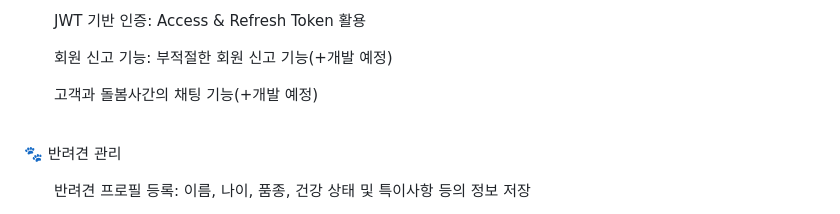
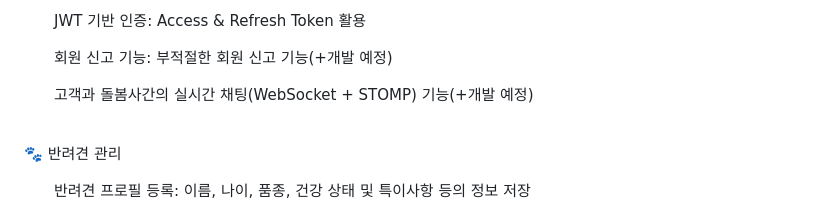
Before and after one commit to dohyeon0011/PetCare, a Markdown page: README.md, the part around the change. GitHub-like rendering.

```diff
--- a/README.md
+++ b/README.md
@@ -23,7 +23,7 @@
 
 <ol>회원 신고 기능: 부적절한 회원 신고 기능(+개발 예정)</ol>
 
-<ol>고객과 돌봄사간의 채팅 기능(+개발 예정)</ol>
+<ol>고객과 돌봄사간의 실시간 채팅(WebSocket + STOMP) 기능(+개발 예정)</ol>
 
 <br>
 
```
